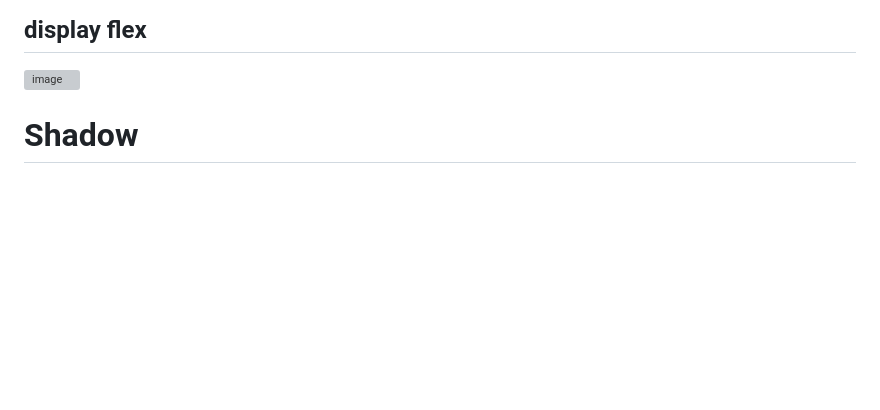
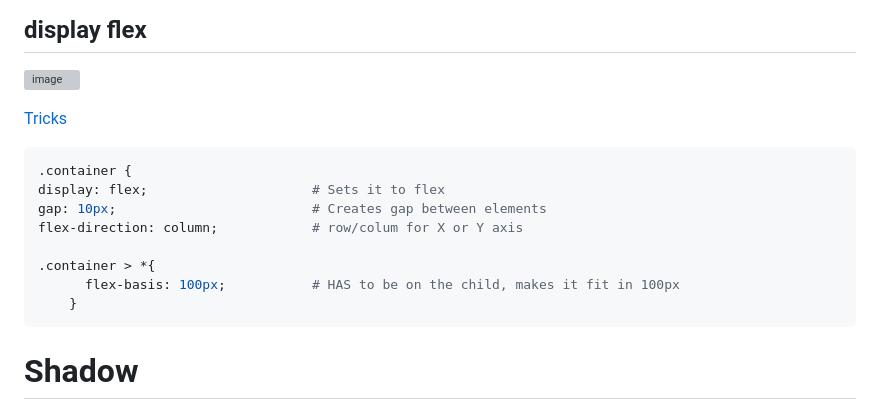
Before and after one commit to Keeriiim/WebDev, a Markdown page: css.md, the part around one of its changes. GitHub-like rendering; blank space fills up the shorter version; grey boxes are pictures that could not be loaded.

````diff
--- a/css.md
+++ b/css.md
@@ -519,7 +522,17 @@ Flexbox
 ## display flex
 ![image](https://github.com/Keeriiim/WebDev/assets/117115289/9d5ded89-c65e-422e-9923-da1c0cc5db15)
 
+[Tricks](https://css-tricks.com/snippets/css/a-guide-to-flexbox/)
+```bash
+.container {
+display: flex;                     # Sets it to flex
+gap: 10px;                         # Creates gap between elements
+flex-direction: column;            # row/colum for X or Y axis
 
+.container > *{
+      flex-basis: 100px;           # HAS to be on the child, makes it fit in 100px
+    }
+```
 
 
 
````
Also changed, not shown: other parts of css.md (+3 -0 lines).
